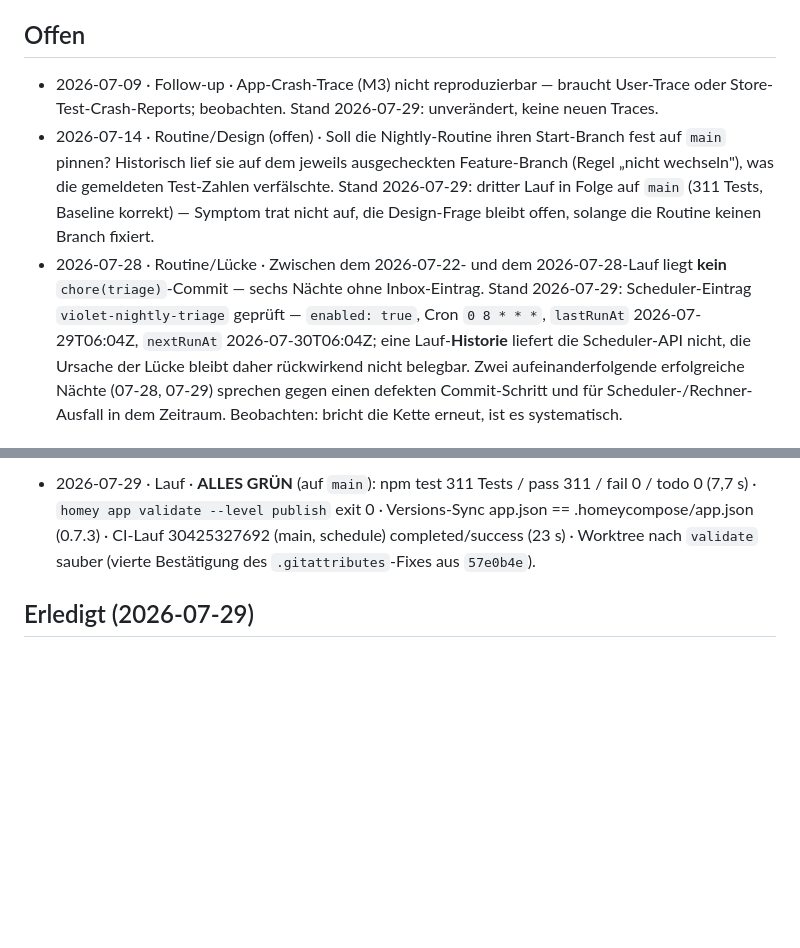
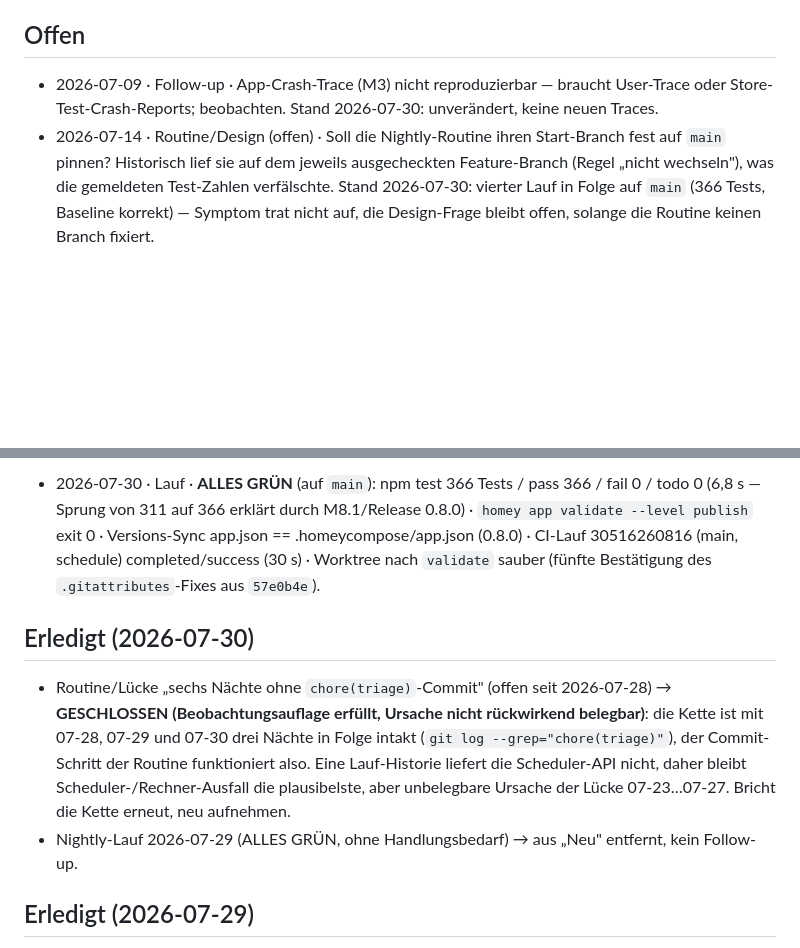
Before and after one commit to tnsturm/violet-homey-app, a Markdown page: docs/dashboard/triage-inbox.md, 2 parts joined by grey strips. GitHub-like rendering; blank space fills up the shorter version.

Commit message:
chore(triage): nightly 2026-07-30

```diff
--- a/docs/dashboard/triage-inbox.md
+++ b/docs/dashboard/triage-inbox.md
@@ -8,7 +8,6 @@ Nächtliche Befund-Sammlung der `violet-nightly-triage`-Routine (M4.8, Spec §4)
 
 ## Offen
 
-- 2026-07-09 · Follow-up · App-Crash-Trace (M3) nicht reproduzierbar — braucht User-Trace oder Store-Test-Crash-Reports; beobachten. Stand 2026-07-29: unverändert, keine neuen Traces.
-- 2026-07-14 · Routine/Design (offen) · Soll die Nightly-Routine ihren Start-Branch fest auf `main` pinnen? Historisch lief sie auf dem jeweils ausgecheckten Feature-Branch (Regel „nicht wechseln"), was die gemeldeten Test-Zahlen verfälschte. Stand 2026-07-29: dritter Lauf in Folge auf `main` (311 Tests, Baseline korrekt) — Symptom trat nicht auf, die Design-Frage bleibt offen, solange die Routine keinen Branch fixiert.
-- 2026-07-28 · Routine/Lücke · Zwischen dem 2026-07-22- und dem 2026-07-28-Lauf liegt **kein** `chore(triage)`-Commit — sechs Nächte ohne Inbox-Eintrag. Stand 2026-07-29: Scheduler-Eintrag `violet-nightly-triage` geprüft — `enabled: true`, Cron `0 8 * * *`, `lastRunAt` 2026-07-29T06:04Z, `nextRunAt` 2026-07-30T06:04Z; eine Lauf-**Historie** liefert die Scheduler-API nicht, die Ursache der Lücke bleibt daher rückwirkend nicht belegbar. Zwei aufeinanderfolgende erfolgreiche Nächte (07-28, 07-29) sprechen gegen einen defekten Commit-Schritt und für Scheduler-/Rechner-Ausfall in dem Zeitraum. Beobachten: bricht die Kette erneut, ist es systematisch.
+- 2026-07-09 · Follow-up · App-Crash-Trace (M3) nicht reproduzierbar — braucht User-Trace oder Store-Test-Crash-Reports; beobachten. Stand 2026-07-30: unverändert, keine neuen Traces.
+- 2026-07-14 · Routine/Design (offen) · Soll die Nightly-Routine ihren Start-Branch fest auf `main` pinnen? Historisch lief sie auf dem jeweils ausgecheckten Feature-Branch (Regel „nicht wechseln"), was die gemeldeten Test-Zahlen verfälschte. Stand 2026-07-30: vierter Lauf in Folge auf `main` (366 Tests, Baseline korrekt) — Symptom trat nicht auf, die Design-Frage bleibt offen, solange die Routine keinen Branch fixiert.
 
@@ -16,5 +15,10 @@ Nächtliche Befund-Sammlung der `violet-nightly-triage`-Routine (M4.8, Spec §4)
 
-- 2026-07-29 · Lauf · **ALLES GRÜN** (auf `main`): npm test 311 Tests / pass 311 / fail 0 / todo 0 (7,7 s) · `homey app validate --level publish` exit 0 · Versions-Sync app.json == .homeycompose/app.json (0.7.3) · CI-Lauf 30425327692 (main, schedule) completed/success (23 s) · Worktree nach `validate` sauber (vierte Bestätigung des `.gitattributes`-Fixes aus `57e0b4e`).
+- 2026-07-30 · Lauf · **ALLES GRÜN** (auf `main`): npm test 366 Tests / pass 366 / fail 0 / todo 0 (6,8 s — Sprung von 311 auf 366 erklärt durch M8.1/Release 0.8.0) · `homey app validate --level publish` exit 0 · Versions-Sync app.json == .homeycompose/app.json (0.8.0) · CI-Lauf 30516260816 (main, schedule) completed/success (30 s) · Worktree nach `validate` sauber (fünfte Bestätigung des `.gitattributes`-Fixes aus `57e0b4e`).
+
+## Erledigt (2026-07-30)
+
+- Routine/Lücke „sechs Nächte ohne `chore(triage)`-Commit" (offen seit 2026-07-28) → **GESCHLOSSEN (Beobachtungsauflage erfüllt, Ursache nicht rückwirkend belegbar)**: die Kette ist mit 07-28, 07-29 und 07-30 drei Nächte in Folge intakt (`git log --grep="chore(triage)"`), der Commit-Schritt der Routine funktioniert also. Eine Lauf-Historie liefert die Scheduler-API nicht, daher bleibt Scheduler-/Rechner-Ausfall die plausibelste, aber unbelegbare Ursache der Lücke 07-23…07-27. Bricht die Kette erneut, neu aufnehmen.
+- Nightly-Lauf 2026-07-29 (ALLES GRÜN, ohne Handlungsbedarf) → aus „Neu" entfernt, kein Follow-up.
 
 ## Erledigt (2026-07-29)
 
```
Also changed, not shown: other parts of docs/dashboard/triage-inbox.md (+2 -2 lines).
